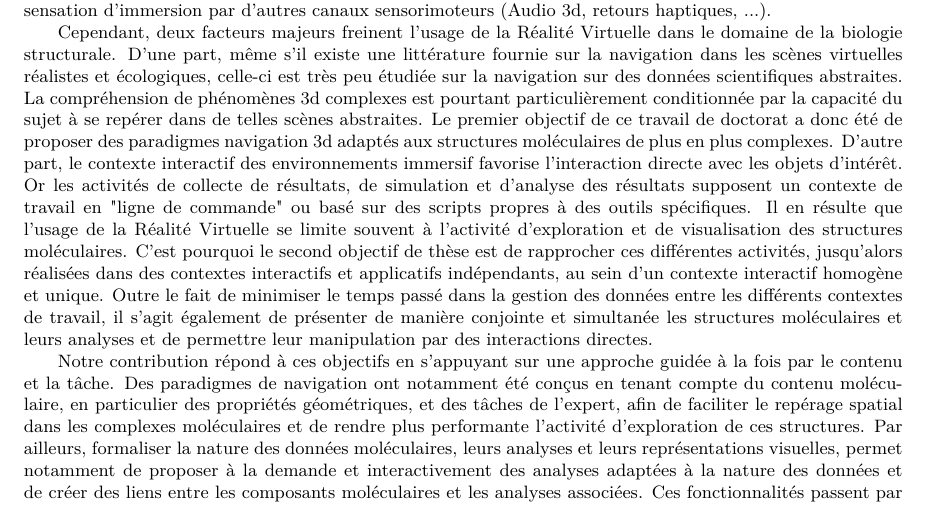
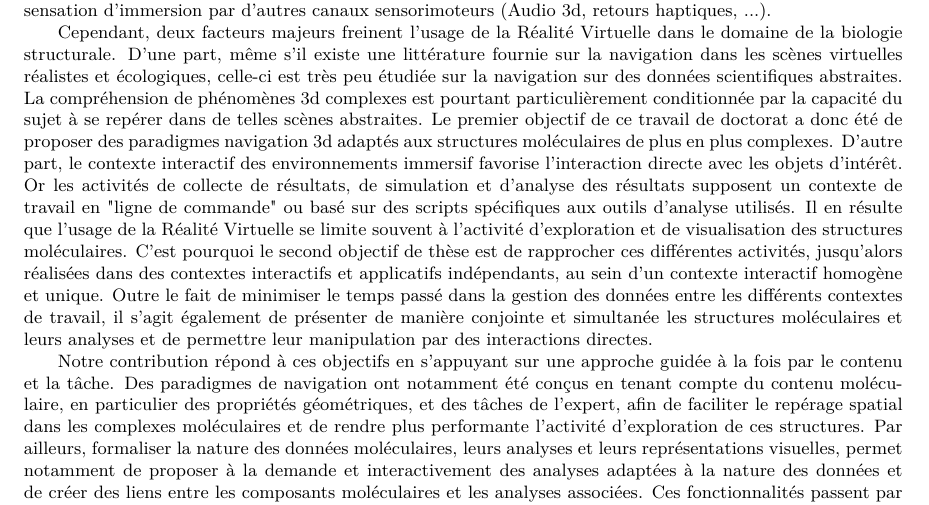
Before and after one commit to bam93/these_mikael_trellet, a LaTeX thesis (these.tex, which reads resume.tex): part of page 109 of 112, cut so that both start at the same text. Compiled offline with pdfLaTeX.

Commit message:
Correction résume [NF]

```diff
--- a/resume.tex
+++ b/resume.tex
@@ -60,7 +60,7 @@ L'explosion de la quantité de données à manipuler au sein de cette boucle pos
 
 Les environnements immersifs sont souvent proposés pour aborder le problème de la quantité et de la complexité croissante des phénomènes modélisés, en particulier durant l'activité de visualisation. En effet, la Réalité Virtuelle offre entre autre une perception stéréoscopique de haute qualité utile à une meilleur compréhension de données moléculaires intrinsèquement tridimensionnelles. Elle permet également d'afficher une quantité d'information importante grâce aux grandes surfaces d'affichage, mais aussi de compléter la sensation d'immersion par d'autres canaux sensorimoteurs (Audio 3d, retours haptiques, ...).
 
-Cependant, deux facteurs majeurs freinent l'usage de la Réalité Virtuelle dans le domaine de la biologie structurale. D'une part, même s'il existe une littérature fournie sur la navigation dans les scènes virtuelles réalistes et écologiques, celle-ci est très peu étudiée sur la navigation sur des données scientifiques abstraites. La compréhension de phénomènes 3d complexes est pourtant particulièrement conditionnée par la capacité du sujet à se repérer dans de telles scènes abstraites. Le premier objectif de ce travail de doctorat a donc été de proposer des paradigmes navigation 3d adaptés aux structures moléculaires de plus en plus complexes. D'autre part, le contexte interactif des environnements immersif favorise l'interaction directe avec les objets d'intérêt. Or les activités de collecte de résultats, de simulation et d'analyse des résultats supposent un contexte de travail en "ligne de commande" ou basé sur des scripts propres à des outils spécifiques. Il en résulte que l'usage de la Réalité Virtuelle se limite souvent à l'activité d'exploration et de visualisation des structures moléculaires. C'est pourquoi le second objectif de thèse est de rapprocher ces différentes activités, jusqu'alors réalisées dans des contextes interactifs et applicatifs indépendants, au sein d'un contexte interactif homogène et unique. Outre le fait de minimiser le temps passé dans la gestion des données entre les différents contextes de travail, il s'agit également de présenter de manière conjointe et simultanée les structures moléculaires et leurs analyses et de permettre leur manipulation par des interactions directes.
+Cependant, deux facteurs majeurs freinent l'usage de la Réalité Virtuelle dans le domaine de la biologie structurale. D'une part, même s'il existe une littérature fournie sur la navigation dans les scènes virtuelles réalistes et écologiques, celle-ci est très peu étudiée sur la navigation sur des données scientifiques abstraites. La compréhension de phénomènes 3d complexes est pourtant particulièrement conditionnée par la capacité du sujet à se repérer dans de telles scènes abstraites. Le premier objectif de ce travail de doctorat a donc été de proposer des paradigmes navigation 3d adaptés aux structures moléculaires de plus en plus complexes. D'autre part, le contexte interactif des environnements immersif favorise l'interaction directe avec les objets d'intérêt. Or les activités de collecte de résultats, de simulation et d'analyse des résultats supposent un contexte de travail en "ligne de commande" ou basé sur des scripts spécifiques aux outils d'analyse utilisés. Il en résulte que l'usage de la Réalité Virtuelle se limite souvent à l'activité d'exploration et de visualisation des structures moléculaires. C'est pourquoi le second objectif de thèse est de rapprocher ces différentes activités, jusqu'alors réalisées dans des contextes interactifs et applicatifs indépendants, au sein d'un contexte interactif homogène et unique. Outre le fait de minimiser le temps passé dans la gestion des données entre les différents contextes de travail, il s'agit également de présenter de manière conjointe et simultanée les structures moléculaires et leurs analyses et de permettre leur manipulation par des interactions directes.
 
 Notre contribution répond à ces objectifs en s'appuyant sur une approche guidée à la fois par le contenu et la tâche. Des paradigmes de navigation ont notamment été conçus en tenant compte du contenu moléculaire, en particulier des propriétés géométriques, et des tâches de l'expert, afin de faciliter le repérage spatial dans les complexes moléculaires et de rendre plus performante l'activité d'exploration de ces structures. Par ailleurs, formaliser la nature des données moléculaires, leurs analyses et leurs représentations visuelles, permet notamment de proposer à la demande et interactivement des analyses adaptées à la nature des données et de créer des liens entre les composants moléculaires et les analyses associées. Ces fonctionnalités passent par la construction d'une représentation sémantique unifiée et performante rendant possible l'intégration de ces activités dans un contexte interactif unique.
 
```
